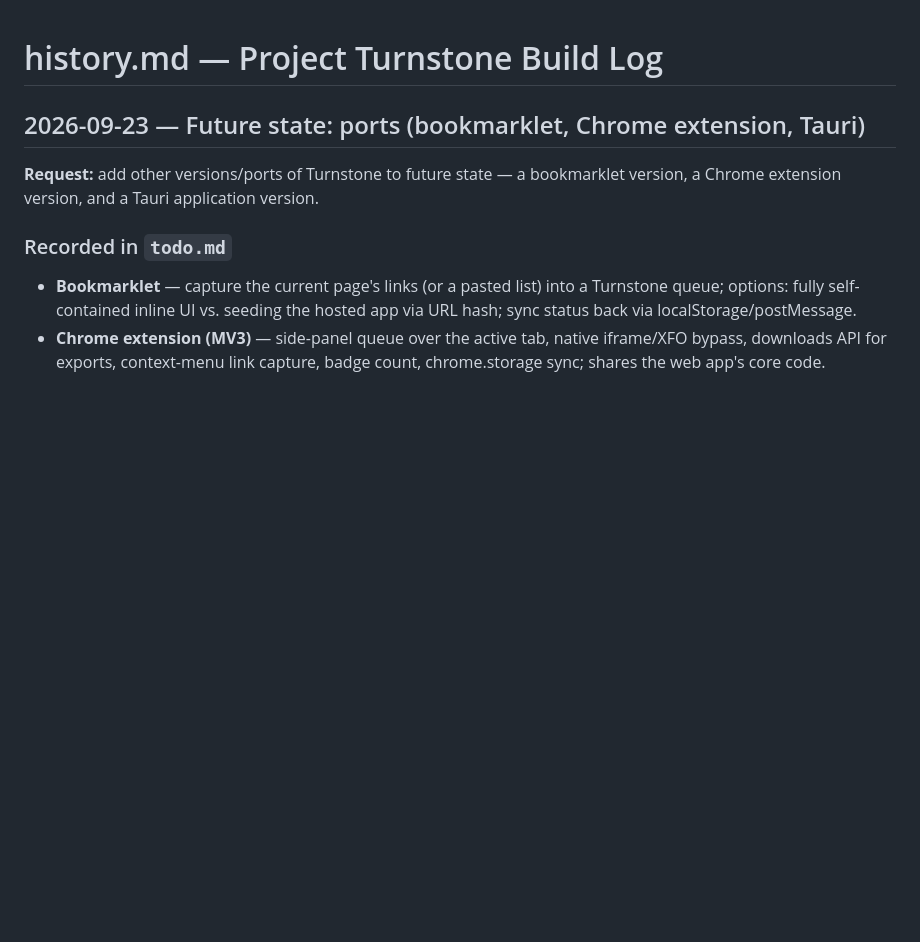
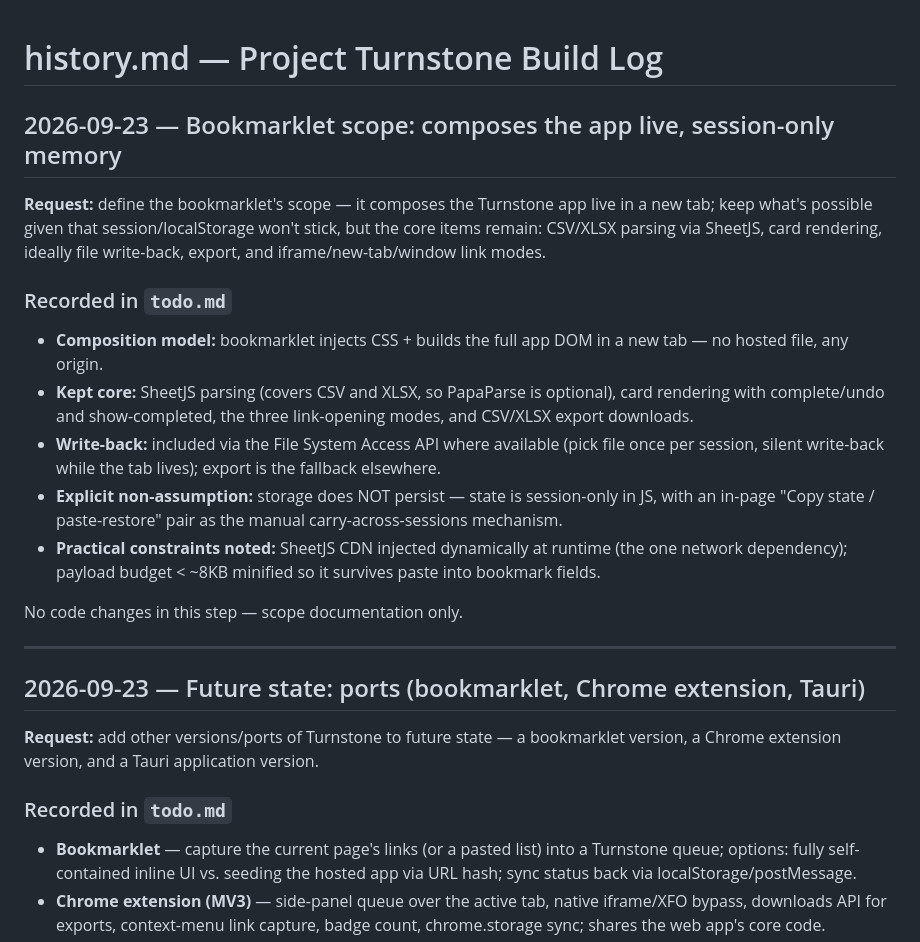
Before and after one commit to Spuds0588/Turnstone, a Markdown page: history.md, the part around the change. GitHub-like rendering; blank space fills up the shorter version.

```diff
--- a/history.md
+++ b/history.md
@@ -1,4 +1,19 @@
 # history.md — Project Turnstone Build Log
+
+## 2026-09-23 — Bookmarklet scope: composes the app live, session-only memory
+
+**Request:** define the bookmarklet's scope — it composes the Turnstone app live in a new tab; keep what's possible given that session/localStorage won't stick, but the core items remain: CSV/XLSX parsing via SheetJS, card rendering, ideally file write-back, export, and iframe/new-tab/window link modes.
+
+### Recorded in `todo.md`
+- **Composition model:** bookmarklet injects CSS + builds the full app DOM in a new tab — no hosted file, any origin.
+- **Kept core:** SheetJS parsing (covers CSV and XLSX, so PapaParse is optional), card rendering with complete/undo and show-completed, the three link-opening modes, and CSV/XLSX export downloads.
+- **Write-back:** included via the File System Access API where available (pick file once per session, silent write-back while the tab lives); export is the fallback elsewhere.
+- **Explicit non-assumption:** storage does NOT persist — state is session-only in JS, with an in-page "Copy state / paste-restore" pair as the manual carry-across-sessions mechanism.
+- **Practical constraints noted:** SheetJS CDN injected dynamically at runtime (the one network dependency); payload budget < ~8KB minified so it survives paste into bookmark fields.
+
+No code changes in this step — scope documentation only.
+
+---
 
 ## 2026-09-23 — Future state: ports (bookmarklet, Chrome extension, Tauri)
 
```
Also changed, not shown: todo.md (+6 -1 lines).
